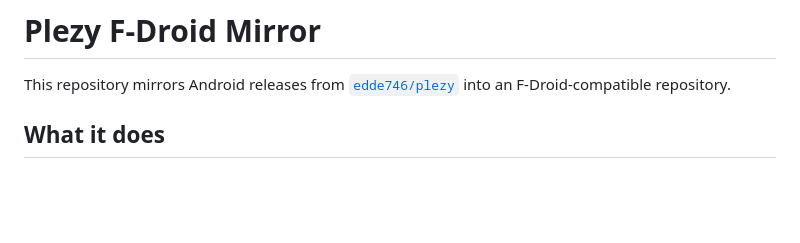
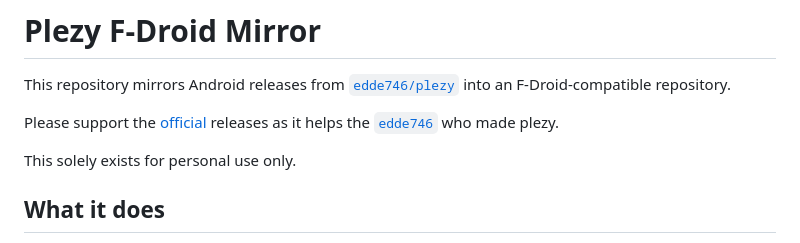
Before and after one commit to xstar97/plezy-fdroid, a Markdown page: README.md, the part around the change. Drawn GitHub-style; blank space fills up the shorter version.

```diff
--- a/README.md
+++ b/README.md
@@ -1,6 +1,10 @@
 # Plezy F-Droid Mirror
 
 This repository mirrors Android releases from [`edde746/plezy`](https://github.com/edde746/plezy) into an F-Droid-compatible repository.
+
+Please support the [official](https://plezy.app/) releases as it helps the [`edde746`](https://github.com/edde746) who made plezy.
+
+This solely exists for personal use only.
 
 ## What it does
 
```
